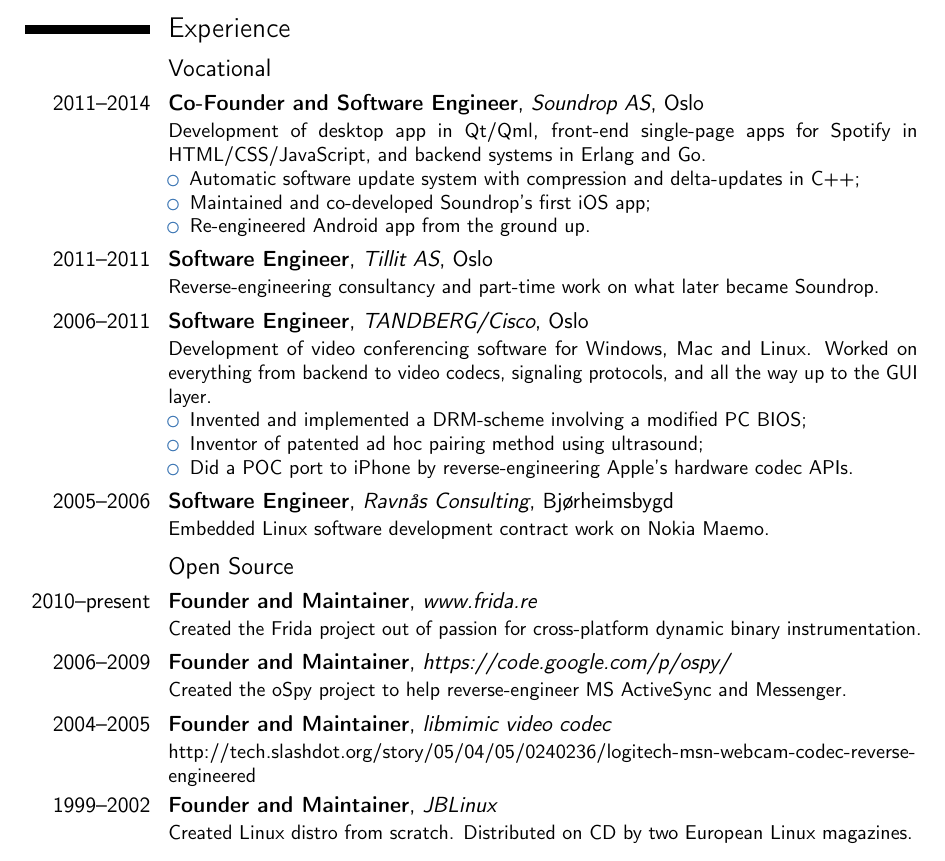
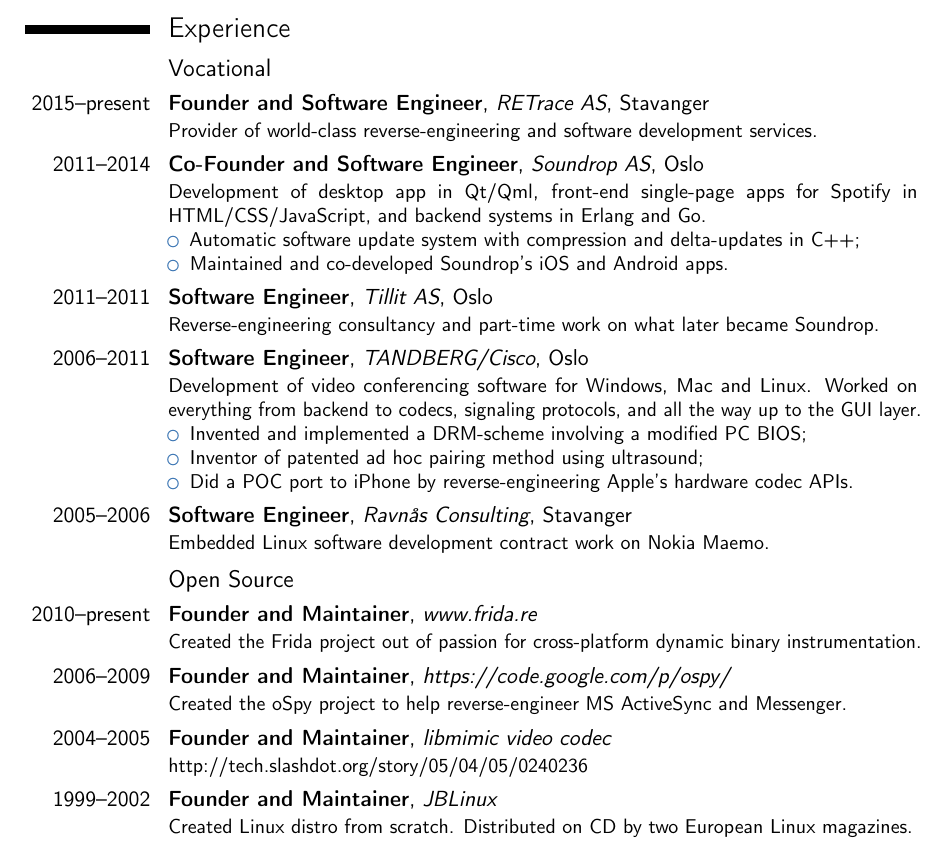
Before and after one commit to oleavr/cv, a LaTeX CV (oleavr.tex): part of the page, cut so that both start at the same text. Compiled offline with pdfLaTeX.

Commit message:
Add current position and tweak to still fit on one page

```diff
--- a/oleavr.tex
+++ b/oleavr.tex
@@ -25,26 +25,27 @@
 
 \section{Experience}
 \subsection{Vocational}
+\cventry{2015--present}{Founder and Software Engineer}{RETrace AS}{Stavanger}{}
+{Provider of world-class reverse-engineering and software development services.}
 \cventry{2011--2014}{Co-Founder and Software Engineer}{Soundrop AS}{Oslo}{}
 {Development of desktop app in Qt/Qml, front-end single-page apps for Spotify
 in HTML/CSS/JavaScript, and backend systems in Erlang and Go.
 \begin{itemize}
 \item Automatic software update system with compression and delta-updates in C++;
-\item Maintained and co-developed Soundrop's first iOS app;
-\item Re-engineered Android app from the ground up.
+\item Maintained and co-developed Soundrop's iOS and Android apps.
 \end{itemize}}
 \cventry{2011--2011}{Software Engineer}{Tillit AS}{Oslo}{}
 {Reverse-engineering consultancy and part-time work on what later became Soundrop.}
 \cventry{2006--2011}{Software Engineer}{TANDBERG/Cisco}{Oslo}{}
 {Development of video conferencing software for Windows, Mac and Linux.
-Worked on everything from backend to video codecs, signaling protocols, and all
-the way up to the GUI layer.
+Worked on everything from backend to codecs, signaling protocols, and all the
+way up to the GUI layer.
 \begin{itemize}
 \item Invented and implemented a DRM-scheme involving a modified PC BIOS;
 \item Inventor of patented ad hoc pairing method using ultrasound;
 \item Did a POC port to iPhone by reverse-engineering Apple's hardware codec APIs.
 \end{itemize}}
-\cventry{2005--2006}{Software Engineer}{Ravnås Consulting}{Bjørheimsbygd}{}
+\cventry{2005--2006}{Software Engineer}{Ravnås Consulting}{Stavanger}{}
 {Embedded Linux software development contract work on Nokia Maemo.}
 \subsection{Open Source}
 \cventry{2010--present}{Founder and Maintainer}{www.frida.re}{}{}{Created the
@@ -52,7 +53,7 @@
 \cventry{2006--2009}{Founder and Maintainer}{https://code.google.com/p/ospy/}{}{}
 {Created the oSpy project to help reverse-engineer MS ActiveSync and Messenger.}
 \cventry{2004--2005}{Founder and Maintainer}{libmimic video codec}{}{}
-{http://tech.slashdot.org/story/05/04/05/0240236/logitech-msn-webcam-codec-reverse-engineered}
+{http://tech.slashdot.org/story/05/04/05/0240236}
 \cventry{1999--2002}{Founder and Maintainer}{JBLinux}{}{}
 {Created Linux distro from scratch. Distributed on CD by two European Linux magazines.}
 
```
Also changed, not shown: oleavr.pdf.
